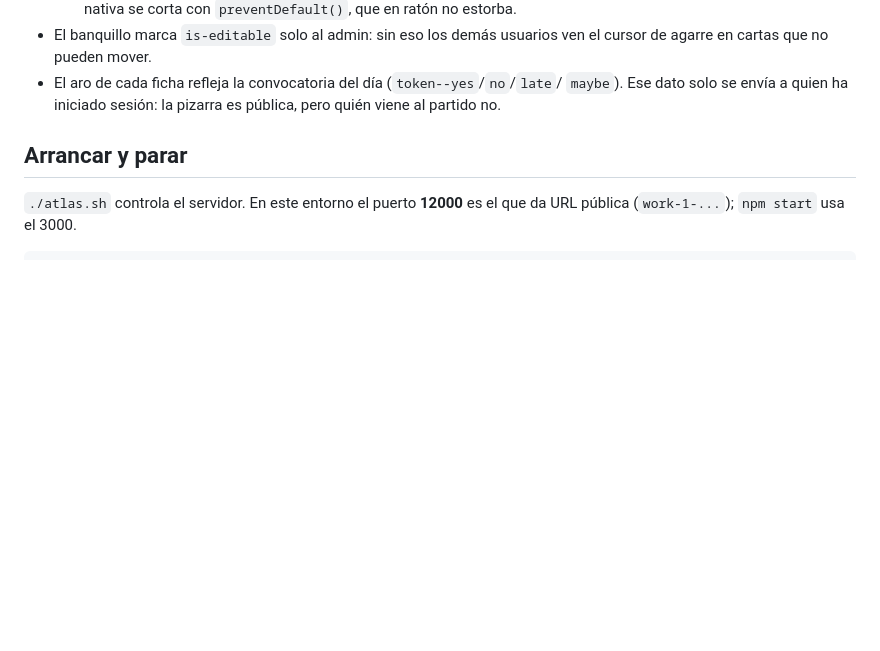
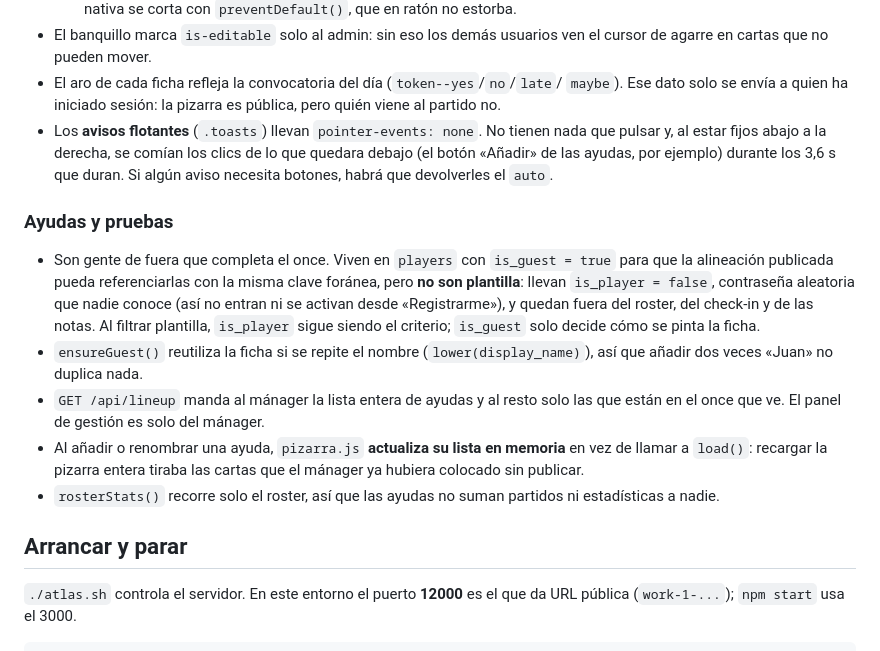
Before and after one commit to jorgexarach298-png/Pagina-de-atlas, a Markdown page: AGENTS.md, the part around the change. Rendered like a GitHub page; blank space fills up the shorter version.

Commit message:
Documentar las ayudas y los avisos flotantes en AGENTS.md
Co-authored-by: openhands <openhands@all-hands.dev>

```diff
--- a/AGENTS.md
+++ b/AGENTS.md
@@ -181,6 +181,27 @@ Node/Express + SPA en JavaScript puro (sin build step ni frameworks) +
 - El aro de cada ficha refleja la convocatoria del día (`token--yes`/`no`/`late`/
   `maybe`). Ese dato solo se envía a quien ha iniciado sesión: la pizarra es
   pública, pero quién viene al partido no.
+- Los **avisos flotantes** (`.toasts`) llevan `pointer-events: none`. No tienen nada
+  que pulsar y, al estar fijos abajo a la derecha, se comían los clics de lo que
+  quedara debajo (el botón «Añadir» de las ayudas, por ejemplo) durante los 3,6 s
+  que duran. Si algún aviso necesita botones, habrá que devolverles el `auto`.
+
+### Ayudas y pruebas
+- Son gente de fuera que completa el once. Viven en `players` con `is_guest = true`
+  para que la alineación publicada pueda referenciarlas con la misma clave foránea,
+  pero **no son plantilla**: llevan `is_player = false`, contraseña aleatoria que
+  nadie conoce (así no entran ni se activan desde «Registrarme»), y quedan fuera del
+  roster, del check-in y de las notas. Al filtrar plantilla, `is_player` sigue siendo
+  el criterio; `is_guest` solo decide cómo se pinta la ficha.
+- `ensureGuest()` reutiliza la ficha si se repite el nombre (`lower(display_name)`),
+  así que añadir dos veces «Juan» no duplica nada.
+- `GET /api/lineup` manda al mánager la lista entera de ayudas y al resto solo las
+  que están en el once que ve. El panel de gestión es solo del mánager.
+- Al añadir o renombrar una ayuda, `pizarra.js` **actualiza su lista en memoria** en
+  vez de llamar a `load()`: recargar la pizarra entera tiraba las cartas que el
+  mánager ya hubiera colocado sin publicar.
+- `rosterStats()` recorre solo el roster, así que las ayudas no suman partidos ni
+  estadísticas a nadie.
 
 ## Arrancar y parar
 
```
